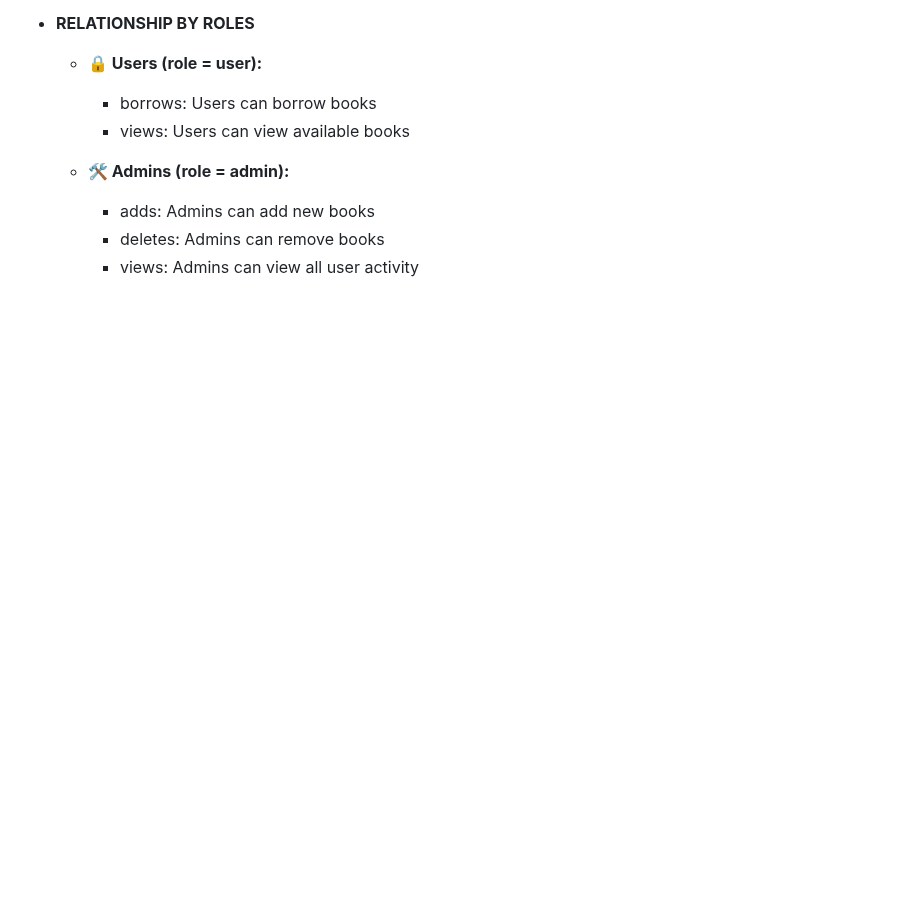
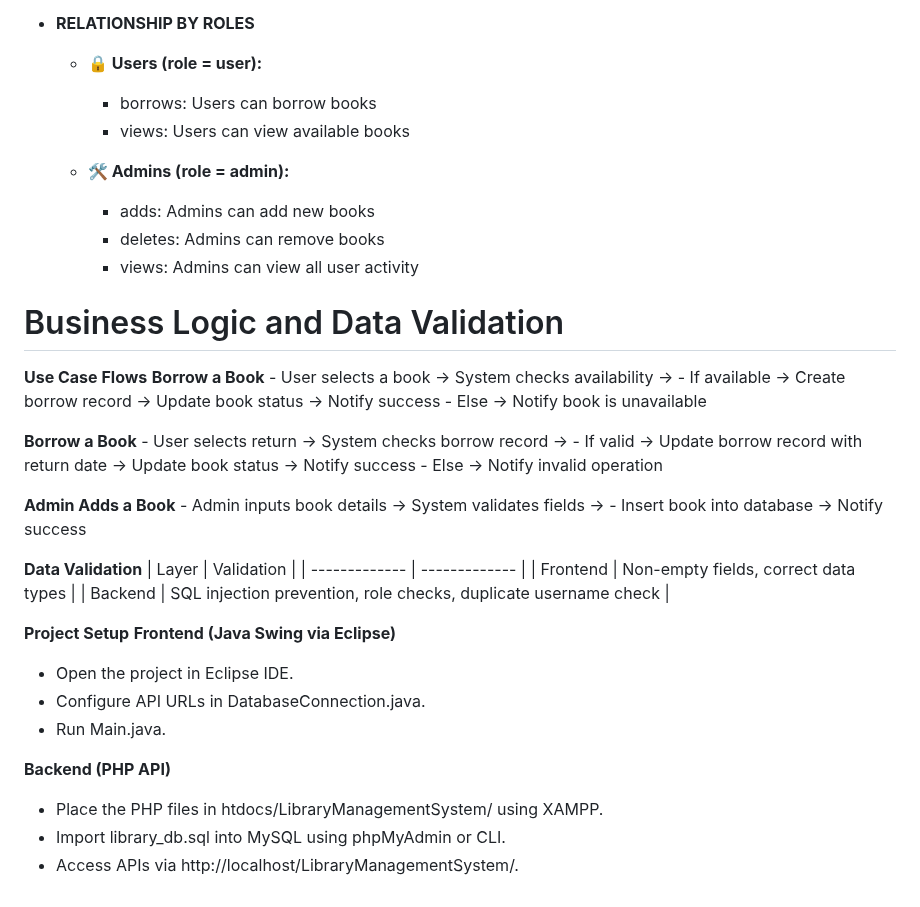
Before and after one commit to KingLance06/DAD-PROJECT, a Markdown page: README.md, the part around one of its changes. Rendered like a GitHub page; blank space fills up the shorter version.

```diff
--- a/README.md
+++ b/README.md
@@ -98,3 +167,37 @@ The Library Management System is a Java Swing-based desktop application built us
     - adds: Admins can add new books
     - deletes: Admins can remove books
     - views: Admins can view all user activity
+
+# Business Logic and Data Validation
+**Use Case Flows**
+**Borrow a Book**
+    - User selects a book → System checks availability →
+    - If available → Create borrow record → Update book status → Notify success
+    - Else → Notify book is unavailable
+
+**Borrow a Book**
+    - User selects return → System checks borrow record →
+    - If valid → Update borrow record with return date → Update book status → Notify success
+    - Else → Notify invalid operation
+
+**Admin Adds a Book**
+    - Admin inputs book details → System validates fields →
+    - Insert book into database → Notify success
+
+**Data Validation**
+| Layer  | Validation |
+| ------------- | ------------- |
+| Frontend  | Non-empty fields, correct data types |
+| Backend  | SQL injection prevention, role checks, duplicate username check  |
+
+
+**Project Setup**
+**Frontend (Java Swing via Eclipse)**
+ - Open the project in Eclipse IDE.
+ - Configure API URLs in DatabaseConnection.java.
+ - Run Main.java.
+
+**Backend (PHP API)**
+ - Place the PHP files in htdocs/LibraryManagementSystem/ using XAMPP.
+ - Import library_db.sql into MySQL using phpMyAdmin or CLI.
+ - Access APIs via http://localhost/LibraryManagementSystem/.
```
Also changed, not shown: other parts of README.md (+69 -0 lines).
